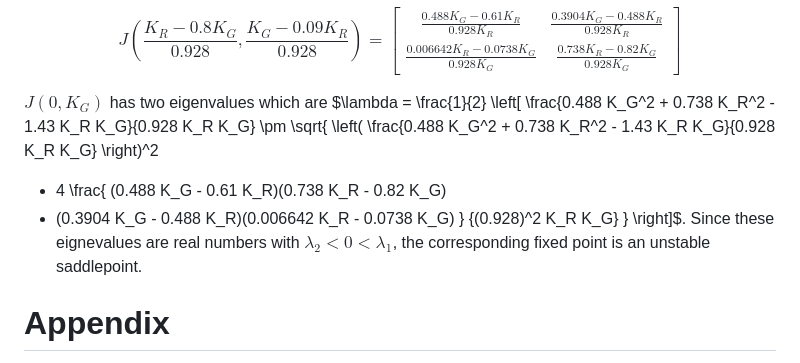
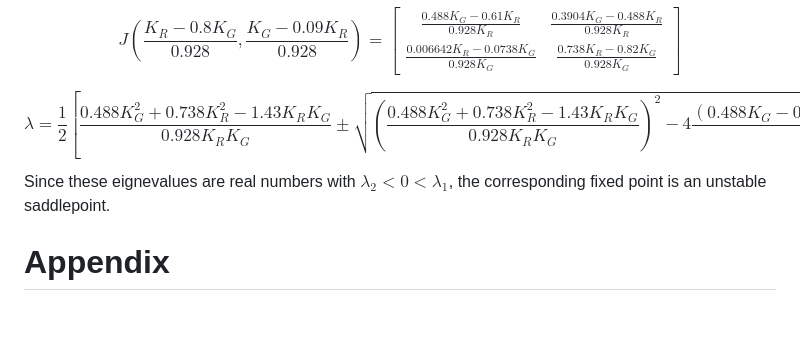
Before and after one commit to nickscer/ModellingSystems, a Markdown page: MA2MMS_ProjA_Gr1.md, the part around the change. Drawn GitHub-style; blank space fills up the shorter version.

```diff
--- a/MA2MMS_ProjA_Gr1.md
+++ b/MA2MMS_ProjA_Gr1.md
@@ -89,7 +89,8 @@ Finally at the equilibrium point $(\frac{K_{R}-0.8K_{G}}{0.928},\frac{K_{G}-0.09
 $$ J(\frac{K_{R}-0.8K_{G}}{0.928},\frac{K_{G}-0.09K_{R}}{0.928}) = \begin{bmatrix} \frac{0.488K_{G} - 0.61K_{R}}{0.928K_{R}} & \frac{0.3904K_{G} - 0.488K_{R}}{0.928K_{R}} \\
 \frac{0.006642K_{R} - 0.0738K_{G}}{0.928K_{G}} & \frac{0.738K_{R} - 0.82K_{G}}{0.928K_{G}} \end{bmatrix} $$
 
-$J(0,K_{G})$ has two eigenvalues which are $\lambda = \frac{1}{2} \left[
+$$
+\lambda = \frac{1}{2} \left[
 \frac{0.488 K_G^2 + 0.738 K_R^2 - 1.43 K_R K_G}{0.928 K_R K_G}
 \pm
 \sqrt{
@@ -103,7 +104,9 @@ $J(0,K_{G})$ has two eigenvalues which are $\lambda = \frac{1}{2} \left[
 }
 {(0.928)^2 K_R K_G}
 }
-\right]$. Since these eignevalues are real numbers with $\lambda_{2} < 0 < \lambda_{1}$, the corresponding fixed point is an unstable saddlepoint.
+\right]
+$$
+Since these eignevalues are real numbers with $\lambda_{2} < 0 < \lambda_{1}$, the corresponding fixed point is an unstable saddlepoint.
 
 
 # Appendix
```
